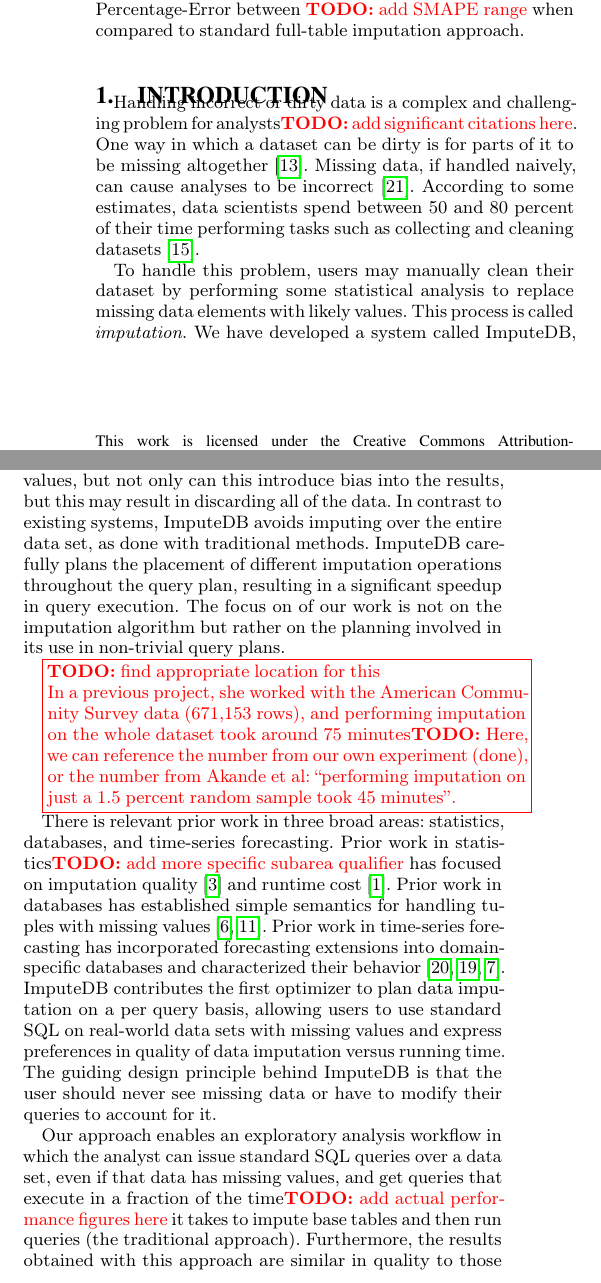
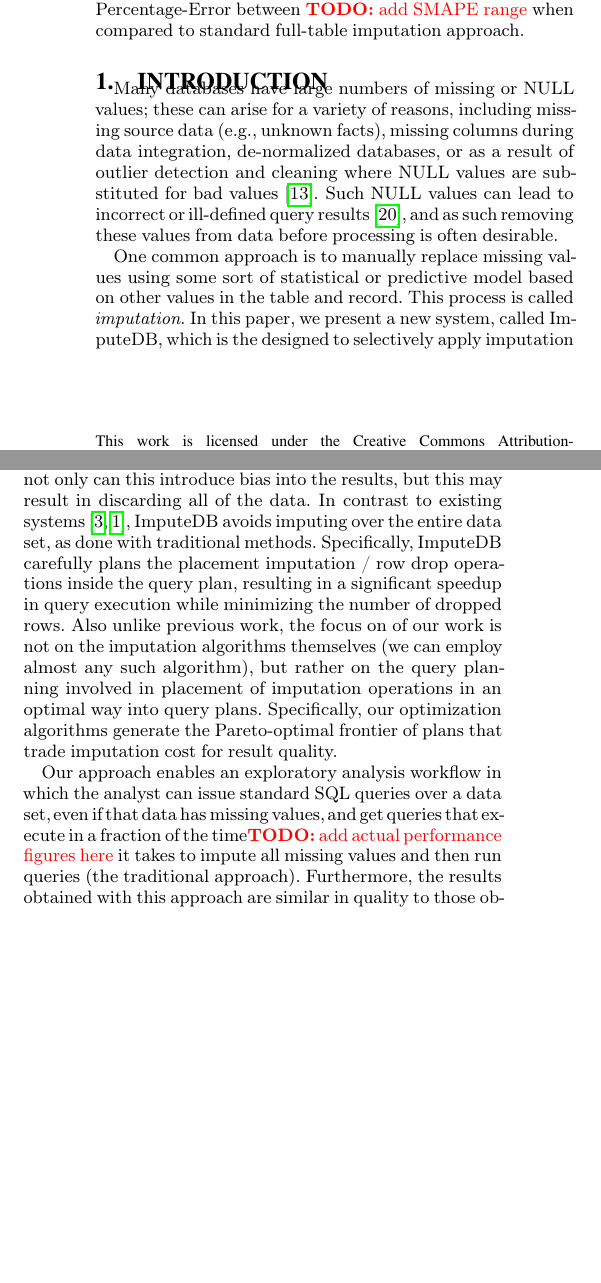
Before and after one commit to mitdbg/imputedb, a LaTeX document (paper/main.tex, which reads paper/introduction.tex): two parts of the columns of page 1 of 12, joined at a grey line, cut so that both start at the same text, the shorter picture padded with empty space. Compiled offline with pdfLaTeX.

Commit message:
pass on intro

```diff
--- a/paper/introduction.tex
+++ b/paper/introduction.tex
@@ -1,48 +1,48 @@
 \section{Introduction}
 
-% Context
-Handling incorrect or dirty data is a complex and challenging problem for analysts\todo{add significant citations here}.
-% Problem
-One way in which a dataset can be dirty is for parts of it to be missing altogether~\cite{kim2003}.
-Missing data, if handled naively, can cause analyses to be incorrect~\cite{rubin1976}.
-According to some estimates, data scientists spend between 50 and 80 percent of their time performing tasks such as collecting and cleaning datasets~\cite{data-science-cleaning}.
+Many databases have large numbers of missing or NULL values;  these can arise for a variety of reasons, including missing source data (e.g., unknown facts),
+missing columns during data integration, de-normalized databases, or as a result of outlier detection and cleaning where NULL values are substituted for
+bad values~\cite{kim2003}.  Such NULL values can lead to incorrect or ill-defined query results~\cite{rubin1976}, and as such removing these values from data
+before processing is often desirable.
 
 % Solution
-To handle this problem, users may manually clean their dataset by performing some statistical analysis to replace missing data elements with likely values.
+One common approach is to manually replace missing values using some sort of statistical or predictive model based on other values in the table and record.
 This process is called \emph{imputation}.
-We have developed a system called \ProjectName{}, which is the first database to use a query optimization algorithm which allows imputation to occur on-the-fly, during query execution. \emph{The key insight behind \ProjectName{} is that imputation
+In this paper, we present a new system, called \ProjectName{}, which is the designed to selectively apply imputation to a subset of records, on-the-fly, during query execution.  \emph{The key insight behind \ProjectName{} is that imputation
 only needs to be performed on the data relevant to a particular query and
 that this subset is generally much smaller than the entire database.}
+% Background
+While traditional imputation methods work over the entire data set and replace all missing values, running a sophisticated imputation algorithm over a large data set can be very expensive -- out experiments show that even a relatively simple regression algorithm algorithms tables about 75 minutes to train and run
+on a 600K row database;  prior work~\cite{AkandeEtAl} reports times of 45 minutes to impute missing values on a 1\% sample of an XXX row database.
+A simpler approach might drop all rows with missing values, but not only can this introduce bias into the results, but this may result in discarding all of the data.
+In contrast to existing systems~\cite{burgette2010multiple,akande2015empirical}, \ProjectName{} avoids imputing over the entire data set, as done with traditional methods. Specifically, \ProjectName{}
+carefully plans the placement  imputation / row drop operations inside the query plan, resulting in a
+significant speedup in query execution while minimizing the number of dropped rows.  Also unlike previous work, the focus on of our work is not on the imputation algorithms themselves (we can employ almost any such algorithm), but rather on the  query planning involved in placement of imputation operations
+in an optimal way into query plans.   Specifically, our optimization algorithms generate the Pareto-optimal frontier of plans that trade imputation cost for result quality.
 
-% Background
-While traditional imputation methods work over the entire data set and replace all missing values, running a sophisticated imputation algorithm over a large data set can be very expensive.
-A simpler approach might drop all rows with missing values, but not only can this introduce bias into the results, but this may result in discarding all of the data.
-In contrast to existing systems, \ProjectName{} avoids imputing over the entire data set, as done with traditional methods. \ProjectName{}
-carefully plans the placement of different imputation operations throughout the query plan, resulting in a
-significant speedup in query execution. The focus on of our work is not on the imputation algorithm but rather on the planning involved in its use in non-trivial query plans.
+% \todobox{find appropriate location for this}
+% {In a previous project, she
+% worked with the American Community Survey data (671,153 rows), and performing imputation on the whole
+% dataset took around 75 minutes\todo{Here, we can reference the number from our own experiment (done), or the number from Akande et al: ``performing imputation on just a 1.5 percent random sample took 45 minutes''}.}
 
-\todobox{find appropriate location for this}
-{In a previous project, she
-worked with the American Community Survey data (671,153 rows), and performing imputation on the whole
-dataset took around 75 minutes\todo{Here, we can reference the number from our own experiment (done), or the number from Akande et al: ``performing imputation on just a 1.5 percent random sample took 45 minutes''}.}
-
-% Prior work
-There is relevant prior work in three broad areas: statistics, databases, and time-series forecasting.
-Prior work in statistics\todo{add more specific subarea qualifier} has focused on imputation quality~\cite{burgette2010multiple} and runtime cost~\cite{akande2015empirical}.
-Prior work in databases has established simple semantics for handling tuples with missing values~\cite{codd1973understanding,grant1977null}.
-Prior work in time-series forecasting has incorporated forecasting extensions into domain-specific databases and characterized their behavior~\cite{parisi2011embedding,parisi2013temporal,duan2007processing}.
-\ProjectName{} contributes the first optimizer to plan data imputation on a per query basis, allowing users to use standard SQL on real-world data sets with missing values
-and express preferences in quality of data imputation versus running time. The guiding design principle behind \ProjectName{} is that the user should never see missing data or have to modify their queries to account for it.
+% % Prior work
+% There is relevant prior work in three broad areas: statistics, databases, and time-series forecasting.
+% Prior work in statistics\todo{add more specific subarea qualifier} has focused on imputation quality~\cite{burgette2010multiple} and runtime cost~\cite{akande2015empirical}.
+% Prior work in databases has established simple semantics for handling tuples with missing values~\cite{codd1973understanding,grant1977null}.
+% Prior work in time-series forecasting has incorporated forecasting extensions into domain-specific databases and characterized their behavior~\cite{parisi2011embedding,parisi2013temporal,duan2007processing}.
+% \ProjectName{} contributes the first optimizer to plan data imputation on a per query basis, allowing users to use standard SQL on real-world data sets with missing values
+% and express preferences in quality of data imputation versus running time. The guiding design principle behind \ProjectName{} is that the user should never see missing data or have to modify their queries to account for it.
 
 % Implications
 Our approach enables an exploratory analysis workflow in which the analyst can issue standard SQL queries over a data set, even if that data has missing values, and get
-queries that execute in a fraction of the time\todo{add actual performance figures here} it takes to impute base tables and then run queries (the traditional approach). Furthermore, the results obtained with this approach
-are similar in quality to those obtained with the base-table imputation approach, as indicated by low\todo{add actual value here} Symmetric-Mean-Absolute-Percentage-Errors in our empirical results
+queries that execute in a fraction of the time\todo{add actual performance figures here} it takes to impute all missing values and then run queries (the traditional approach). Furthermore, the results obtained with this approach
+are similar in quality to those obtained with the complete imputation approach, as indicated by low\todo{add actual value here} Symmetric-Mean-Absolute-Percentage-Errors in our empirical results
 over real-world data sets (see~\Cref{sec:experiments} for details).
 
 % Scope
-\ProjectName{} is designed to enable early data exploration, by allowing analysts to run their queries without explicitly dealing with imputation.
-However, we optimize query plans with respect to a heuristic measure of imputation quality, and provide no hard guarantees about the accuracy of the results.
+\ProjectName{} is designed to enable early data exploration, by allowing analysts to run their queries without explicitly decide with when to perform imputation.
+% SAM -- cut the following -- could consider moving later but feels out of place here
+%However, we optimize query plans with respect to a heuristic measure of imputation quality, and provide no hard guarantees about the accuracy of the results.
 
 \subsection{Contributions}
-This paper makes the following contributions:
+\ProjectName{} leverages a number of contributions to minimize imputation time while producing comparable results to traditional approaches,
--- a/paper/main.tex
+++ b/paper/main.tex
@@ -23,6 +23,7 @@
 \usepackage{tikz}
 \usetikzlibrary{positioning}
 \usepackage{cleveref}
+\usepackage{xspace}
 
 \addbibresource{references.bib}
 
@@ -65,7 +66,8 @@
 
 \renewcommand{\emptyset}{\varnothing}
 
-\newcommand{\ProjectName}{ImputeDB}
+\newcommand{\ProjectName}{ImputeDB\xspace}
+\newcommand{\sys}{\ProjectName}
 \newcommand{\doms}[2]{#1 \succ #2}
 
 % definitions/theorems etc
```
Also changed, not shown: paper/introduction.tex (5 more changed lines).
